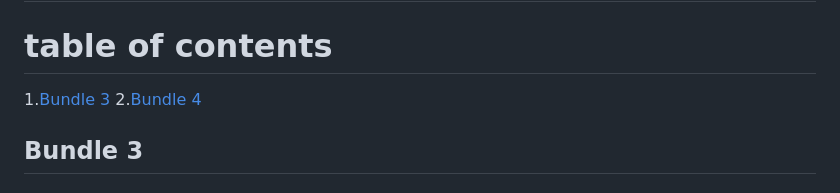
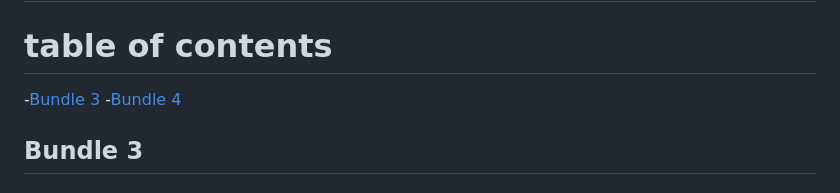
Before and after one commit to HIRWA13/Git-Exercises, a Markdown page: README.md, the part around the change. GitHub-like rendering.

Commit message:
updated the README file on main

```diff
--- a/README.md
+++ b/README.md
@@ -2,8 +2,9 @@
 
 # table of contents
 
-1.[Bundle 3](#bundle-3)
-2.[Bundle 4](#bundle-4)
+
+-[Bundle 3](#bundle-3)
+-[Bundle 4](#bundle-4)
 
 ## Bundle 3
 
```
